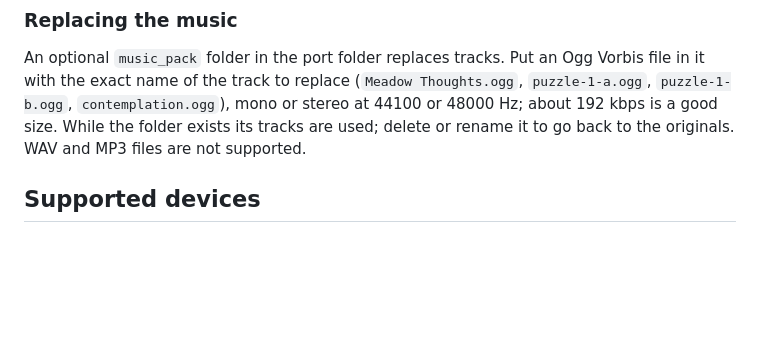
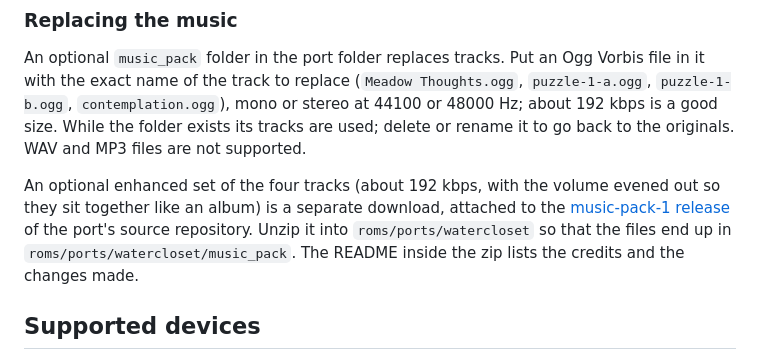
Before and after one commit to Kryptikone316/TreeFrogUI_PortsCollection, a Markdown page: docs/setup/watercloset.md, the part around the change. Rendered like a GitHub page; blank space fills up the shorter version.

Commit message:
Water Closet guide: link the optional music pack release
Co-Authored-By: Claude Sonnet 5.5 <noreply@anthropic.com>

```diff
--- a/docs/setup/watercloset.md
+++ b/docs/setup/watercloset.md
@@ -78,6 +78,13 @@ with the exact name of the track to replace (`Meadow Thoughts.ogg`, `puzzle-1-a.
 good size. While the folder exists its tracks are used; delete or rename it to go back to the
 originals. WAV and MP3 files are not supported.
 
+An optional enhanced set of the four tracks (about 192 kbps, with the volume evened out so they
+sit together like an album) is a separate download, attached to the
+[music-pack-1 release](https://github.com/Kryptikone316/waterCloset/releases/tag/music-pack-1) of the
+port's source repository. Unzip it into `roms/ports/watercloset` so that the files end up in
+`roms/ports/watercloset/music_pack`. The README inside the zip lists the credits and the changes
+made.
+
 ## Supported devices
 
 The port loads the display and audio driver that TreeFrogUI selects for your device (it reads it
```
